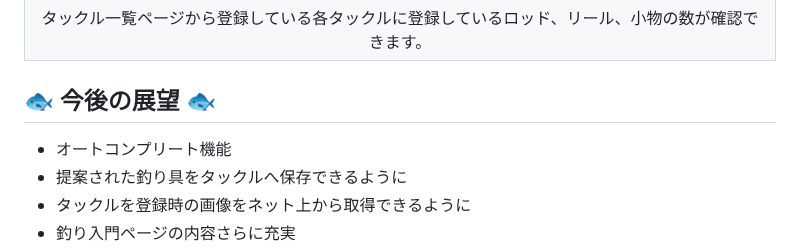
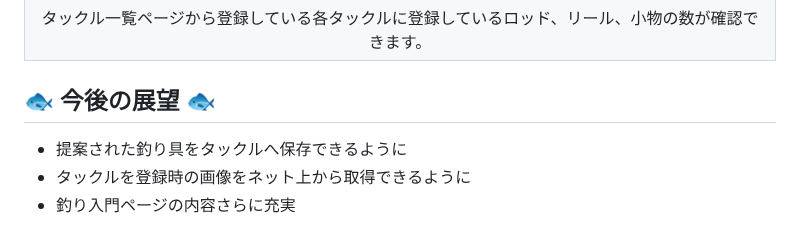
Before and after one commit to rei-dev99/TackleMaster, a Markdown page: README.md, the part around the change. GitHub-like rendering.

```diff
--- a/README.md
+++ b/README.md
@@ -125,7 +125,6 @@ Googleログインが可能で、すぐに利用することができます。
 | タックル一覧ページから登録している各タックルに登録しているロッド、リール、小物の数が確認できます。 |
 
 ## 🐟 今後の展望 🐟
-- オートコンプリート機能
 - 提案された釣り具をタックルへ保存できるように
 - タックルを登録時の画像をネット上から取得できるように
 - 釣り入門ページの内容さらに充実
```
